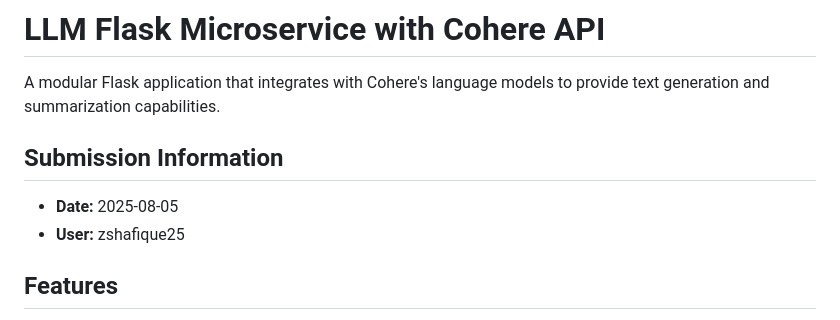
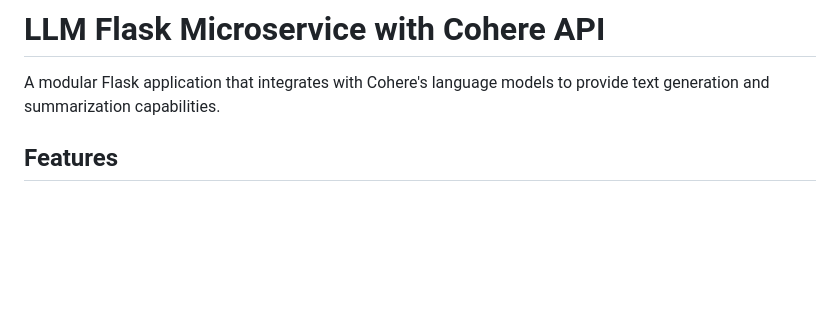
Before and after one commit to Zain-Shafique/llm-flask-app, a Markdown page: README.md, the part around one of its changes. GitHub-like rendering; blank space fills up the shorter version.

```diff
--- a/README.md
+++ b/README.md
@@ -1,11 +1,6 @@
 # LLM Flask Microservice with Cohere API
 
 A modular Flask application that integrates with Cohere's language models to provide text generation and summarization capabilities.
-
-## Submission Information
-
-- **Date:** 2025-08-05
-- **User:** zshafique25
 
 ## Features
 
```
Also changed, not shown: other parts of README.md (+1 -1 lines).
